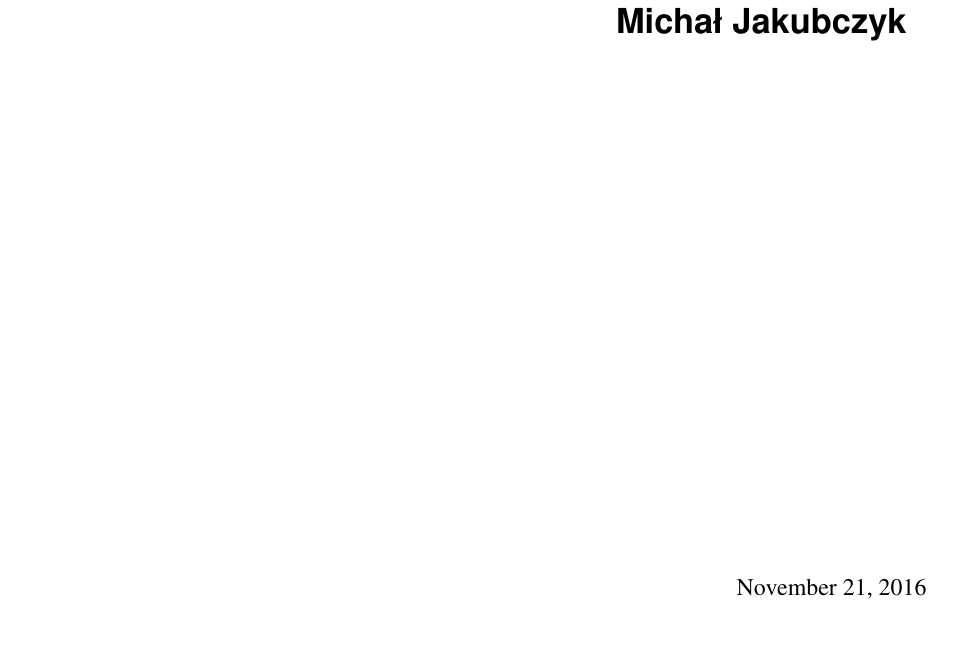
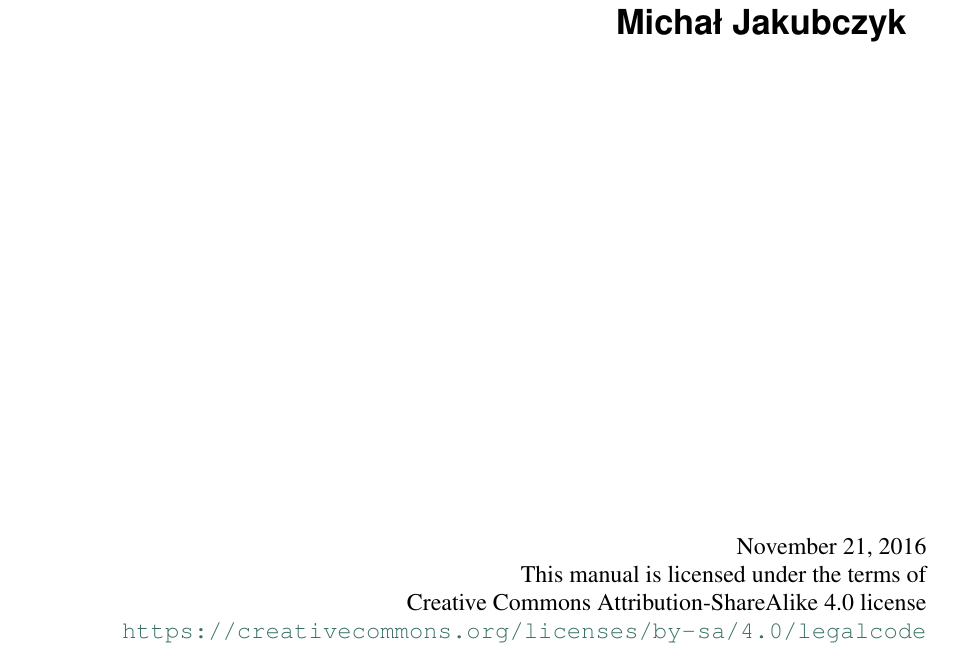
Before and after one commit to pszufe/chondro, a LaTeX document (docs/Chondro_v023.tex): part of page 1 of 16, cut so that both start at the same text. Compiled offline with pdfLaTeX.

Commit message:
License for the manual

```diff
--- a/docs/Chondro_v023.tex
+++ b/docs/Chondro_v023.tex
@@ -28,9 +28,12 @@
 \usepackage[procnames]{listings}
 \usepackage{courier}
 \usepackage{hyperref}
-
+\usepackage{url}
 \title{Chondro Documentation}
-\date{November 21, 2016}
+\date{November 21, 2016
+\\
+This manual is licensed under the terms of\\Creative Commons Attribution-ShareAlike 4.0 license\\ \url{https://creativecommons.org/licenses/by-sa/4.0/legalcode}
+}
 \release{0.2.3}
 \author{Przemyslaw Szufel \\ Bogumi{\l} Kami\'{n}ski \\ Micha{\l} Jakubczyk }
 \newcommand{\sphinxlogo}{}
```
Also changed, not shown: docs/Chondro_v023.pdf.
